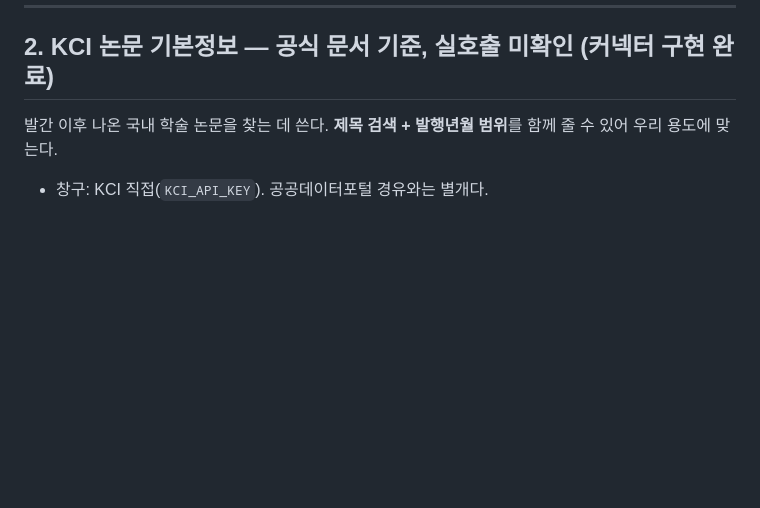
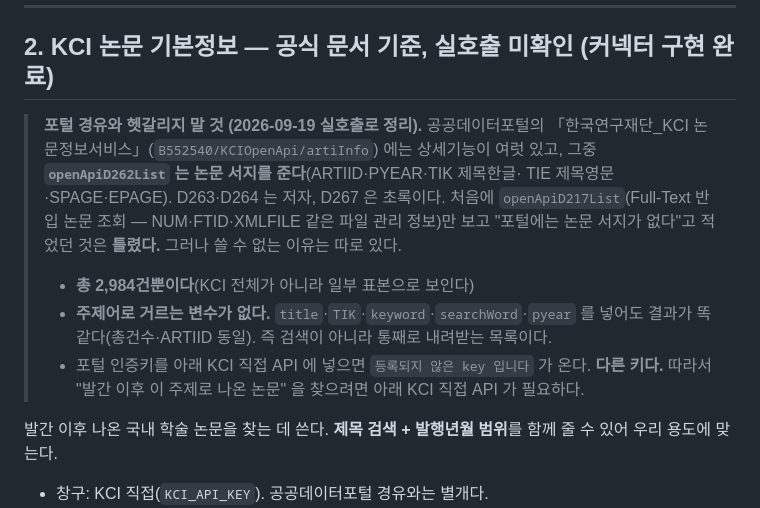
Before and after one commit to cdsassj00/kca-refresh-harness, a Markdown page: docs/api_specs.md, the part around the change. Drawn GitHub-style; blank space fills up the shorter version.

Commit message:
fix(docs): KCI 설명 정정 — 포털에도 논문 서지가 있다(다만 검색이 안 된다)
"포털의 KCI 는 논문 서지가 아니라 원문 매핑 목록이 온다" 고 적었는데 틀렸다.
상세기능 16개 중 openApiD217List(Full-Text 반입 논문 조회) 하나만 보고 판단했다.

전 번호를 훑어 확인한 것:
  openApiD262List  논문 서지 — ARTIID·PYEAR·TIK(제목 한글)·TIE(제목 영문)·SPAGE·EPAGE
  openApiD263/264  저자      openApiD267  초록      openApiD269  그림·표

그래도 우리 용도로는 못 쓰는 이유는 따로 있고, 그쪽을 근거로 다시 적었다.
  - 총 2,984건뿐이다(KCI 전체가 아니다)
  - 주제어 변수가 하나도 안 먹는다. title·TIK·keyword·searchWord·pyear 를 넣어도
    총건수와 ARTIID 가 동일하다. 검색이 아니라 통째로 받는 목록이다
  - 포털 인증키를 KCI 직접 API 에 넣으면 "등록되지 않은 key 입니다" 가 온다. 다른 키다

Co-Authored-By: Claude Opus 5 (1M context) <noreply@anthropic.com>

```diff
--- a/docs/api_specs.md
+++ b/docs/api_specs.md
@@ -55,6 +55,19 @@ GET /getResearchList_v3
 ---
 
 ## 2. KCI 논문 기본정보 — **공식 문서 기준, 실호출 미확인 (커넥터 구현 완료)**
+
+> **포털 경유와 헷갈리지 말 것 (2026-09-19 실호출로 정리).**
+> 공공데이터포털의 「한국연구재단_KCI 논문정보서비스」(`B552540/KCIOpenApi/artiInfo`) 에는
+> 상세기능이 여럿 있고, 그중 **`openApiD262List` 는 논문 서지를 준다**(ARTIID·PYEAR·TIK 제목한글·
+> TIE 제목영문·SPAGE·EPAGE). D263·D264 는 저자, D267 은 초록이다.
+> 처음에 `openApiD217List`(Full-Text 반입 논문 조회 — NUM·FTID·XMLFILE 같은 파일 관리 정보)만
+> 보고 "포털에는 논문 서지가 없다"고 적었던 것은 **틀렸다.**
+> 그러나 쓸 수 없는 이유는 따로 있다.
+>   - **총 2,984건뿐이다**(KCI 전체가 아니라 일부 표본으로 보인다)
+>   - **주제어로 거르는 변수가 없다.** `title`·`TIK`·`keyword`·`searchWord`·`pyear` 를 넣어도
+>     결과가 똑같다(총건수·ARTIID 동일). 즉 검색이 아니라 통째로 내려받는 목록이다.
+>   - 포털 인증키를 아래 KCI 직접 API 에 넣으면 `등록되지 않은 key 입니다` 가 온다. **다른 키다.**
+> 따라서 "발간 이후 이 주제로 나온 논문" 을 찾으려면 아래 KCI 직접 API 가 필요하다.
 
 발간 이후 나온 국내 학술 논문을 찾는 데 쓴다. **제목 검색 + 발행년월 범위**를 함께 줄 수 있어 우리 용도에 맞는다.
 
```
Also changed, not shown: docs/api_keys_guide.md (+2 -1 lines).
